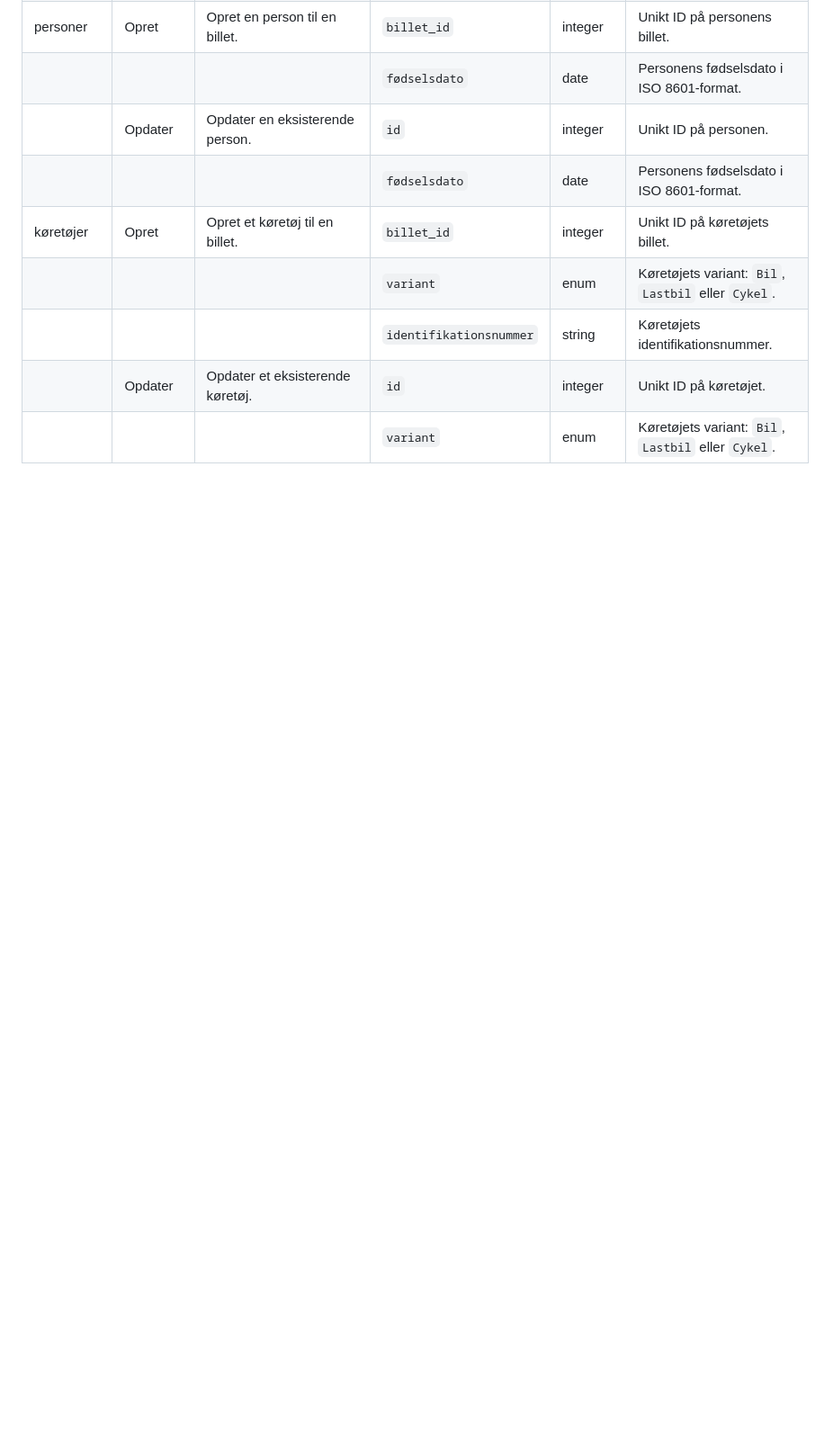
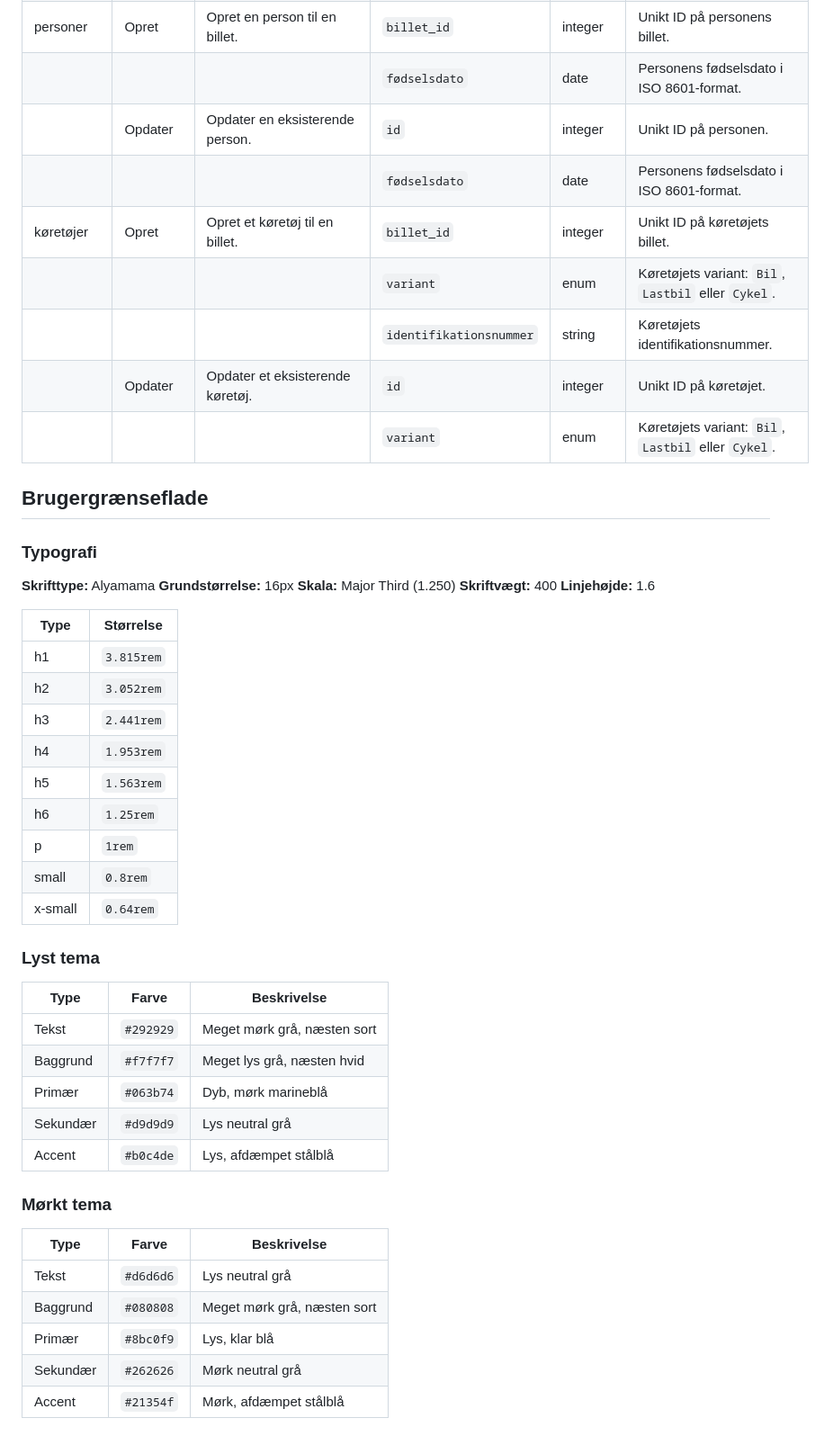
Before and after one commit to marc8193/H6PD080126, a Markdown page: README.md, the part around the change. Shown at 90% size. GitHub-like rendering; blank space fills up the shorter version.

Commit message:
Udarbejd brugergrænseflade

```diff
--- a/README.md
+++ b/README.md
@@ -136,3 +136,45 @@ billetter og overveje relevante tilkøb inden ankomst?
 |               |              |                                                | `identifikationsnummer` | string   | Køretøjets identifikationsnummer.                                                 |
 |               | Opdater      | Opdater et eksisterende køretøj.               | `id`                    | integer  | Unikt ID på køretøjet.                                                            |
 |               |              |                                                | `variant`               | enum     | Køretøjets variant: `Bil`, `Lastbil` eller `Cykel`.                               |
+
+## Brugergrænseflade
+
+### Typografi
+
+**Skrifttype:** Alyamama
+**Grundstørrelse:** 16px
+**Skala:** Major Third (1.250)
+**Skriftvægt:** 400
+**Linjehøjde:** 1.6
+
+| Type    | Størrelse  |
+| ------- | ---------- |
+| h1      | `3.815rem` |
+| h2      | `3.052rem` |
+| h3      | `2.441rem` |
+| h4      | `1.953rem` |
+| h5      | `1.563rem` |
+| h6      | `1.25rem`  |
+| p       | `1rem`     |
+| small   | `0.8rem`   |
+| x-small | `0.64rem`  |
+
+### Lyst tema
+
+| Type     | Farve     | Beskrivelse                 |
+| -------- | --------- | --------------------------- |
+| Tekst    | `#292929` | Meget mørk grå, næsten sort |
+| Baggrund | `#f7f7f7` | Meget lys grå, næsten hvid  |
+| Primær   | `#063b74` | Dyb, mørk marineblå         |
+| Sekundær | `#d9d9d9` | Lys neutral grå             |
+| Accent   | `#b0c4de` | Lys, afdæmpet stålblå       |
+
+### Mørkt tema
+
+| Type     | Farve     | Beskrivelse                 |
+| -------- | --------- | --------------------------- |
+| Tekst    | `#d6d6d6` | Lys neutral grå             |
+| Baggrund | `#080808` | Meget mørk grå, næsten sort |
+| Primær   | `#8bc0f9` | Lys, klar blå               |
+| Sekundær | `#262626` | Mørk neutral grå            |
+| Accent   | `#21354f` | Mørk, afdæmpet stålblå      |
```
